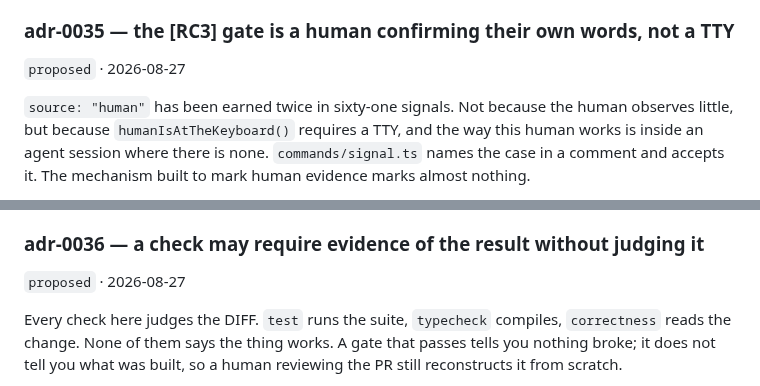
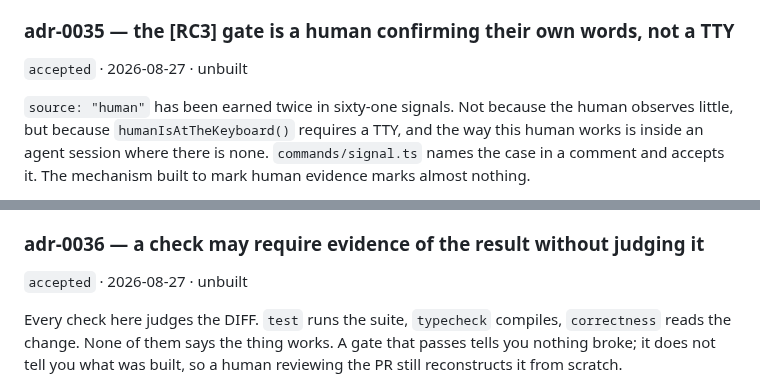
Before and after one commit to Juanmzz/whetstone, a Markdown page: .wst/memory/decisions.md, 2 parts joined by grey strips. Rendered like a GitHub page.

Commit message:
docs(decisions): sign adr-0035 and adr-0036, both unbuilt

```diff
--- a/.wst/memory/decisions.md
+++ b/.wst/memory/decisions.md
@@ -917,7 +917,7 @@ command and the page it prints are now two files instead of one. It is the same
 
 
 ### adr-0035 — the [RC3] gate is a human confirming their own words, not a TTY
-`proposed` · 2026-08-27
+`accepted` · 2026-08-27 · unbuilt
 
 `source: "human"` has been earned twice in sixty-one signals. Not because the human observes
 little, but because `humanIsAtTheKeyboard()` requires a TTY, and the way this human works is
@@ -950,7 +950,7 @@ than they compose. The mitigation is that the quote makes fabrication visible in
 transcript, which a paraphrase never did.
 
 ### adr-0036 — a check may require evidence of the result without judging it
-`proposed` · 2026-08-27
+`accepted` · 2026-08-27 · unbuilt
 
 Every check here judges the DIFF. `test` runs the suite, `typecheck` compiles, `correctness`
 reads the change. None of them says the thing works. A gate that passes tells you nothing
```
